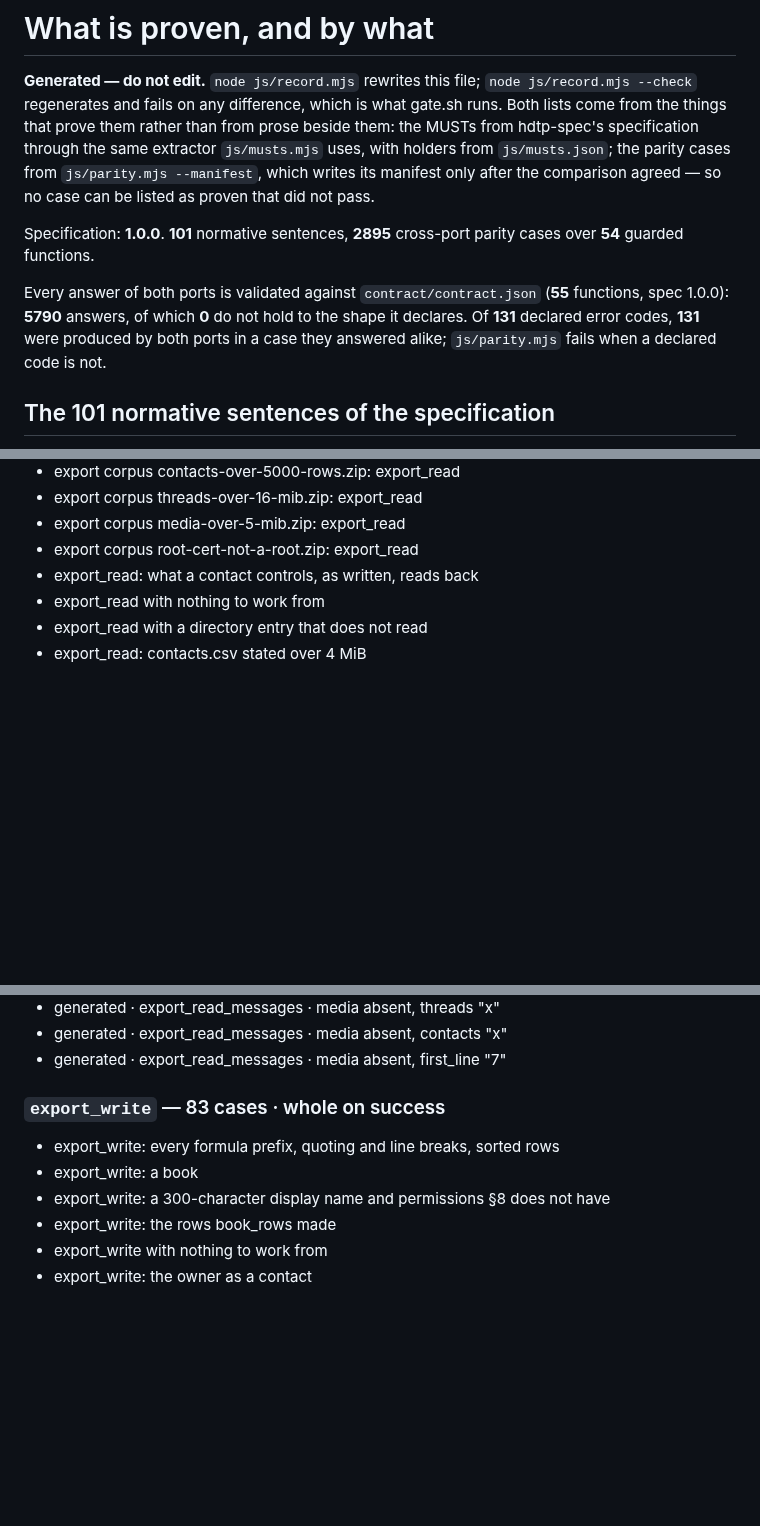
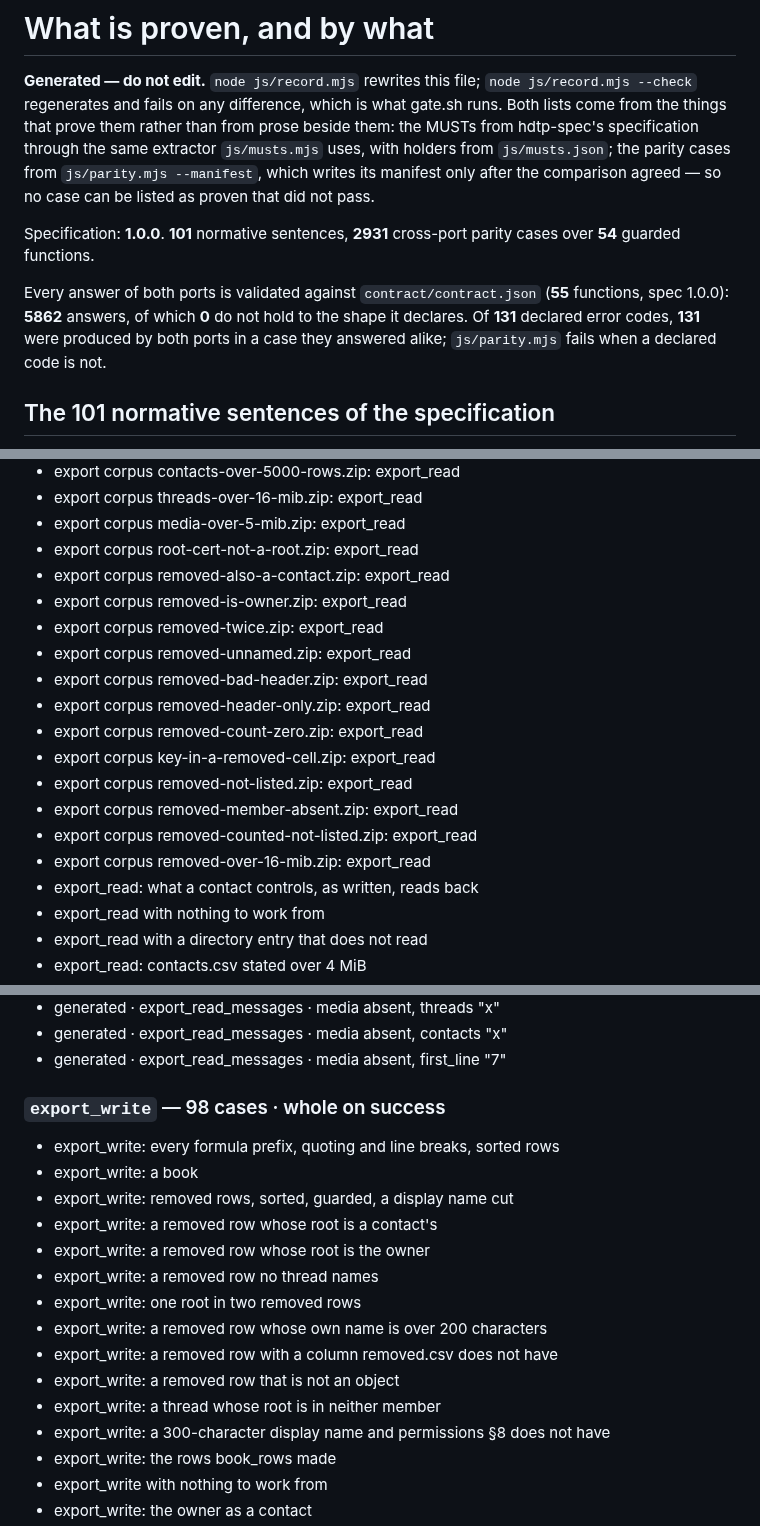
Before and after one commit to humandelegatedtrustprotocol/hdtp-identity, a Markdown page: PROOFS.md, 3 parts joined by grey strips. Rendered like a GitHub page; blank space fills up the shorter version.

Commit message:
PROOFS: the removed-row cases and the writer's (2931 parity cases)

```diff
--- a/PROOFS.md
+++ b/PROOFS.md
@@ -7,9 +7,9 @@ the same extractor `js/musts.mjs` uses, with holders from `js/musts.json`; the p
 `js/parity.mjs --manifest`, which writes its manifest only after the comparison agreed — so no
 case can be listed as proven that did not pass.
 
-Specification: **1.0.0**. **101** normative sentences, **2895** cross-port parity cases over **54** guarded functions.
-
-Every answer of both ports is validated against `contract/contract.json` (**55** functions, spec 1.0.0): **5790** answers, of which **0** do not hold to the shape it declares. Of **131** declared error codes, **131** were produced by both ports in a case they answered alike; `js/parity.mjs` fails when a declared code is not.
+Specification: **1.0.0**. **101** normative sentences, **2931** cross-port parity cases over **54** guarded functions.
+
+Every answer of both ports is validated against `contract/contract.json` (**55** functions, spec 1.0.0): **5862** answers, of which **0** do not hold to the shape it declares. Of **131** declared error codes, **131** were produced by both ports in a case they answered alike; `js/parity.mjs` fails when a declared code is not.
 
 ## The 101 normative sentences of the specification
 
@@ -1040,6 +1041,18 @@ At the run that generated this file: **2895** cases (**1417** of the run's cases
 - export corpus threads-over-16-mib.zip: export_read
 - export corpus media-over-5-mib.zip: export_read
 - export corpus root-cert-not-a-root.zip: export_read
+- export corpus removed-also-a-contact.zip: export_read
+- export corpus removed-is-owner.zip: export_read
+- export corpus removed-twice.zip: export_read
+- export corpus removed-unnamed.zip: export_read
+- export corpus removed-bad-header.zip: export_read
+- export corpus removed-header-only.zip: export_read
+- export corpus removed-count-zero.zip: export_read
+- export corpus key-in-a-removed-cell.zip: export_read
+- export corpus removed-not-listed.zip: export_read
+- export corpus removed-member-absent.zip: export_read
+- export corpus removed-counted-not-listed.zip: export_read
+- export corpus removed-over-16-mib.zip: export_read
 - export_read: what a contact controls, as written, reads back
 - export_read with nothing to work from
 - export_read with a directory entry that does not read
@@ -1264,10 +1285,19 @@ At the run that generated this file: **2895** cases (**1417** of the run's cases
 - generated · export_read_messages · media absent, contacts "x"
 - generated · export_read_messages · media absent, first_line "7"
 
-### `export_write` — 83 cases · whole on success
+### `export_write` — 98 cases · whole on success
 
 - export_write: every formula prefix, quoting and line breaks, sorted rows
 - export_write: a book
+- export_write: removed rows, sorted, guarded, a display name cut
+- export_write: a removed row whose root is a contact's
+- export_write: a removed row whose root is the owner
+- export_write: a removed row no thread names
+- export_write: one root in two removed rows
+- export_write: a removed row whose own name is over 200 characters
+- export_write: a removed row with a column removed.csv does not have
+- export_write: a removed row that is not an object
+- export_write: a thread whose root is in neither member
 - export_write: a 300-character display name and permissions §8 does not have
 - export_write: the rows book_rows made
 - export_write with nothing to work from
```
Also changed, not shown: other parts of PROOFS.md (+20 -5 lines).
